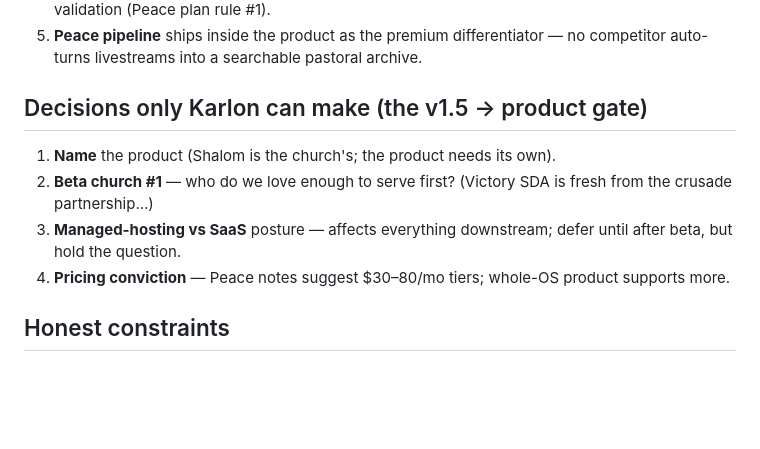
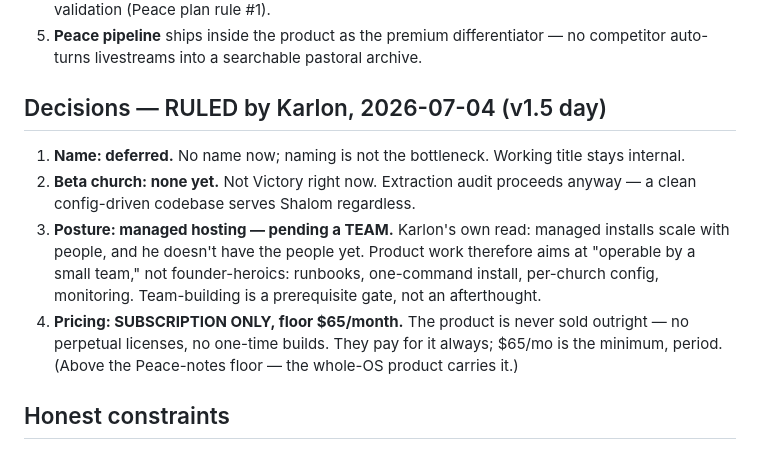
Before and after one commit to c-well/shally, a Markdown page: docs/PRODUCT.md, the part around the change. GitHub-like rendering; blank space fills up the shorter version.

Commit message:
PRODUCT.md: Karlon rules the four gates — no name yet; no beta church yet (extraction audit proceeds regardless); managed hosting pending a TEAM (build for operability, not heroics); pricing = subscription ONLY, never sold outright, $65/mo minimum

```diff
--- a/docs/PRODUCT.md
+++ b/docs/PRODUCT.md
@@ -28,11 +28,11 @@ Small/mid congregations (SDA first — the vocabulary is native: Sabbath, AY, Pa
 4. **Then decide the fork:** (a) managed hosting ("we run it for you," $30–60/mo — Karlon's server economics already support 10+ installs), vs (b) true multi-tenant SaaS rewrite (~3 weeks, per Peace notes). Decision comes AFTER beta church #1 renews enthusiasm — never before validation (Peace plan rule #1).
 5. **Peace pipeline** ships inside the product as the premium differentiator — no competitor auto-turns livestreams into a searchable pastoral archive.
 
-## Decisions only Karlon can make (the v1.5 → product gate)
-1. **Name** the product (Shalom is the church's; the product needs its own).
-2. **Beta church #1** — who do we love enough to serve first? (Victory SDA is fresh from the crusade partnership…)
-3. **Managed-hosting vs SaaS** posture — affects everything downstream; defer until after beta, but hold the question.
-4. **Pricing conviction** — Peace notes suggest $30–80/mo tiers; whole-OS product supports more.
+## Decisions — RULED by Karlon, 2026-07-04 (v1.5 day)
+1. **Name: deferred.** No name now; naming is not the bottleneck. Working title stays internal.
+2. **Beta church: none yet.** Not Victory right now. Extraction audit proceeds anyway — a clean config-driven codebase serves Shalom regardless.
+3. **Posture: managed hosting — pending a TEAM.** Karlon's own read: managed installs scale with people, and he doesn't have the people yet. Product work therefore aims at "operable by a small team," not founder-heroics: runbooks, one-command install, per-church config, monitoring. Team-building is a prerequisite gate, not an afterthought.
+4. **Pricing: SUBSCRIPTION ONLY, floor $65/month.** The product is never sold outright — no perpetual licenses, no one-time builds. They pay for it always; $65/mo is the minimum, period. (Above the Peace-notes floor — the whole-OS product carries it.)
 
 ## Honest constraints
 - One-man hosting operation: managed installs scale linearly with Karlon's attention. SaaS scales code but costs a rewrite + a founder-job change (Peace notes, "the pivot decision").
```
